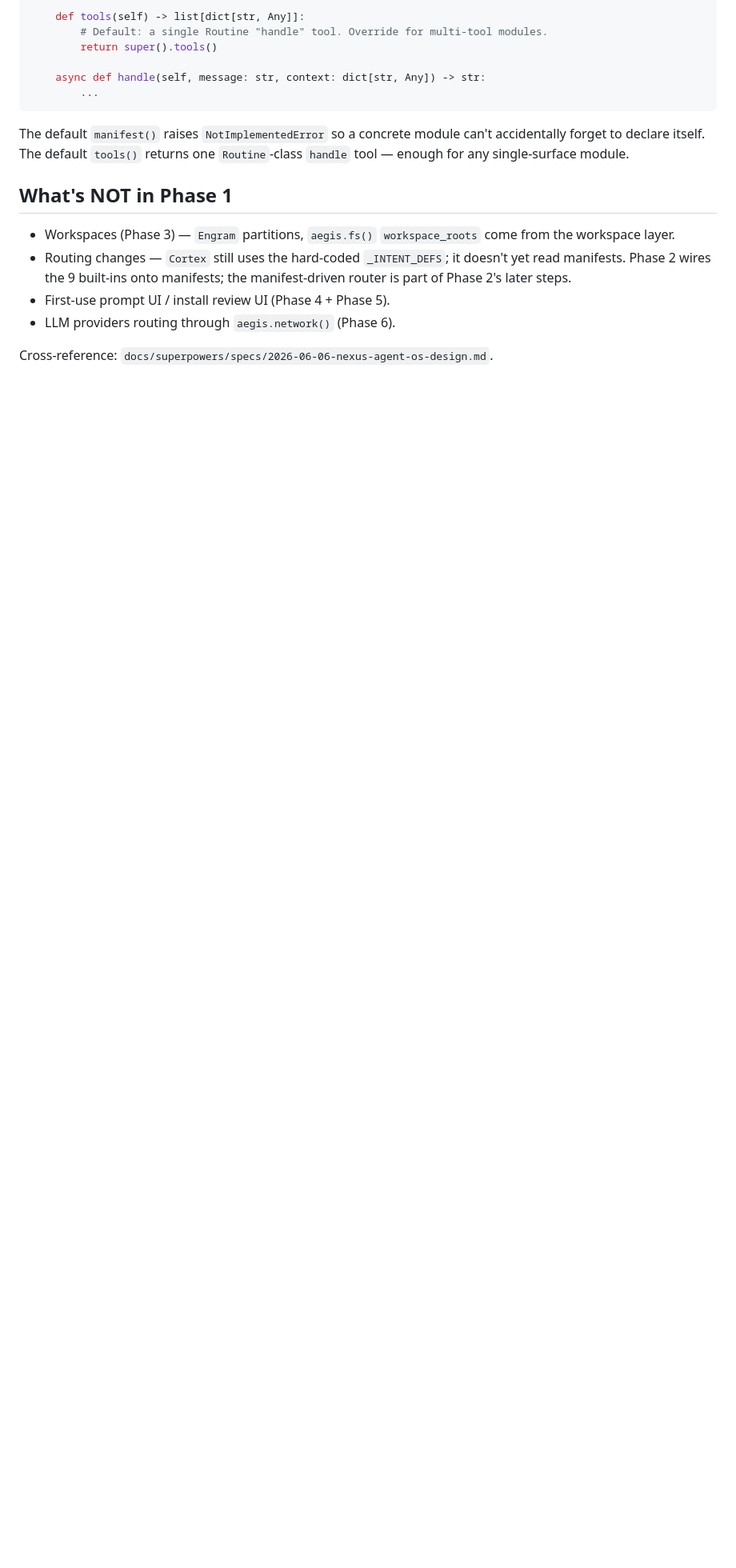
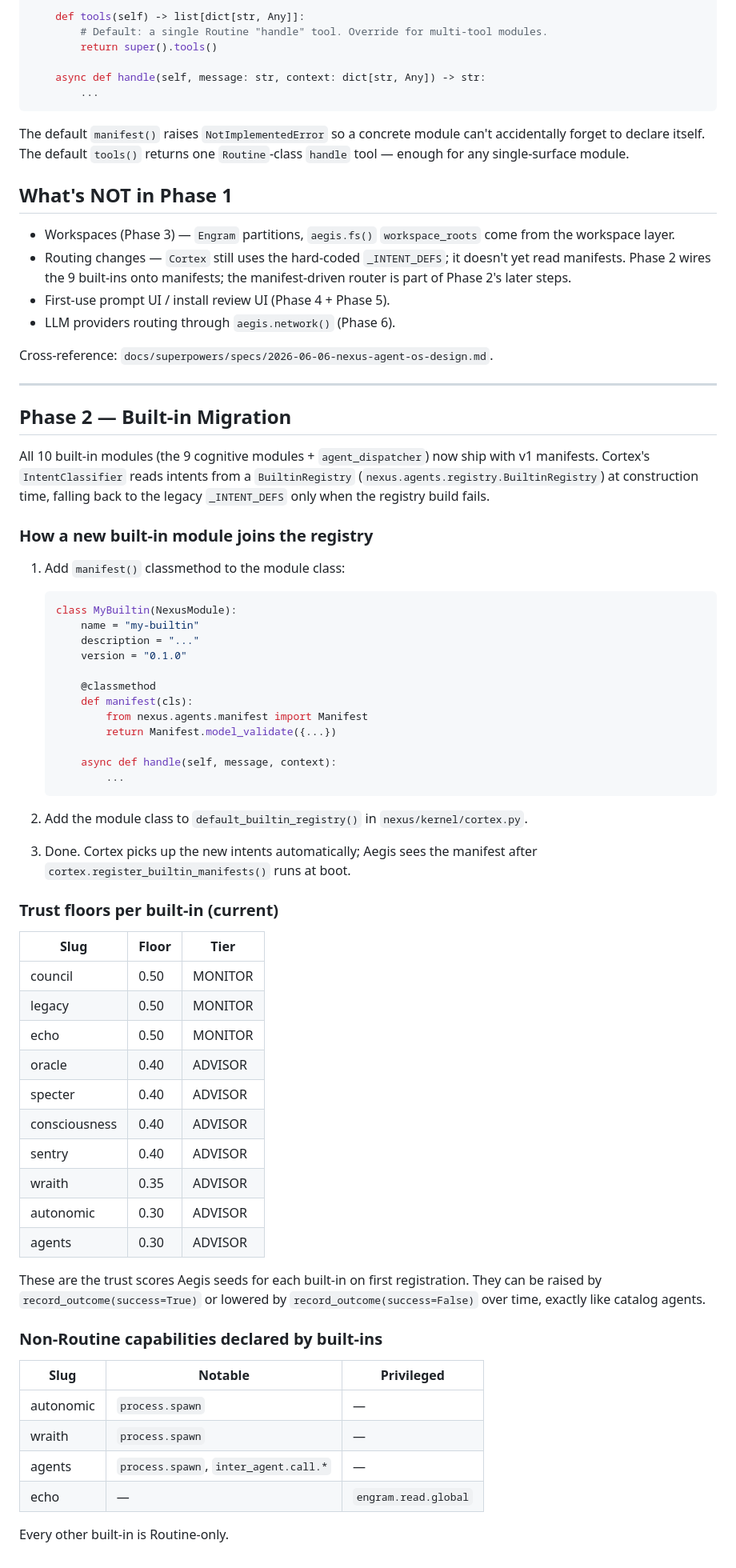
Before and after one commit to AllStreets/ONEXUS, a Markdown page: docs/agents/foundation.md, the part around the change. Shown at 80% size. Rendered like a GitHub page; blank space fills up the shorter version.

Commit message:
docs(agents): Phase 2 — built-in migration

````diff
--- a/docs/agents/foundation.md
+++ b/docs/agents/foundation.md
@@ -191,3 +191,69 @@ single-surface module.
 
 Cross-reference:
 `docs/superpowers/specs/2026-06-06-nexus-agent-os-design.md`.
+
+---
+
+## Phase 2 — Built-in Migration
+
+All 10 built-in modules (the 9 cognitive modules + `agent_dispatcher`)
+now ship with v1 manifests. Cortex's `IntentClassifier` reads intents
+from a `BuiltinRegistry` (`nexus.agents.registry.BuiltinRegistry`) at
+construction time, falling back to the legacy `_INTENT_DEFS` only when
+the registry build fails.
+
+### How a new built-in module joins the registry
+
+1. Add `manifest()` classmethod to the module class:
+
+   ```python
+   class MyBuiltin(NexusModule):
+       name = "my-builtin"
+       description = "..."
+       version = "0.1.0"
+
+       @classmethod
+       def manifest(cls):
+           from nexus.agents.manifest import Manifest
+           return Manifest.model_validate({...})
+
+       async def handle(self, message, context):
+           ...
+   ```
+
+2. Add the module class to `default_builtin_registry()` in
+   `nexus/kernel/cortex.py`.
+
+3. Done. Cortex picks up the new intents automatically; Aegis sees the
+   manifest after `cortex.register_builtin_manifests()` runs at boot.
+
+### Trust floors per built-in (current)
+
+| Slug | Floor | Tier |
+|---|---|---|
+| council | 0.50 | MONITOR |
+| legacy | 0.50 | MONITOR |
+| echo | 0.50 | MONITOR |
+| oracle | 0.40 | ADVISOR |
+| specter | 0.40 | ADVISOR |
+| consciousness | 0.40 | ADVISOR |
+| sentry | 0.40 | ADVISOR |
+| wraith | 0.35 | ADVISOR |
+| autonomic | 0.30 | ADVISOR |
+| agents | 0.30 | ADVISOR |
+
+These are the trust scores Aegis seeds for each built-in on first
+registration. They can be raised by `record_outcome(success=True)` or
+lowered by `record_outcome(success=False)` over time, exactly like
+catalog agents.
+
+### Non-Routine capabilities declared by built-ins
+
+| Slug | Notable | Privileged |
+|---|---|---|
+| autonomic | `process.spawn` | — |
+| wraith | `process.spawn` | — |
+| agents | `process.spawn`, `inter_agent.call.*` | — |
+| echo | — | `engram.read.global` |
+
+Every other built-in is Routine-only.
````
